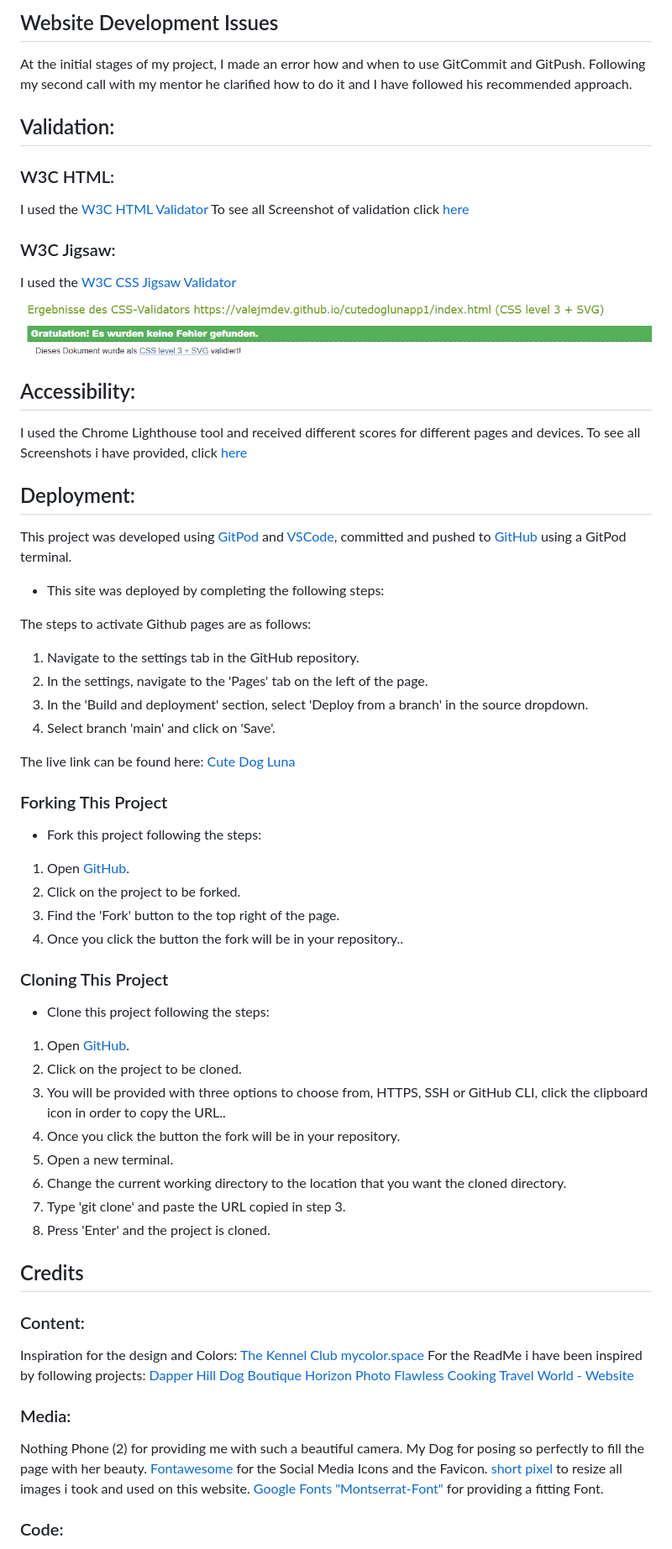
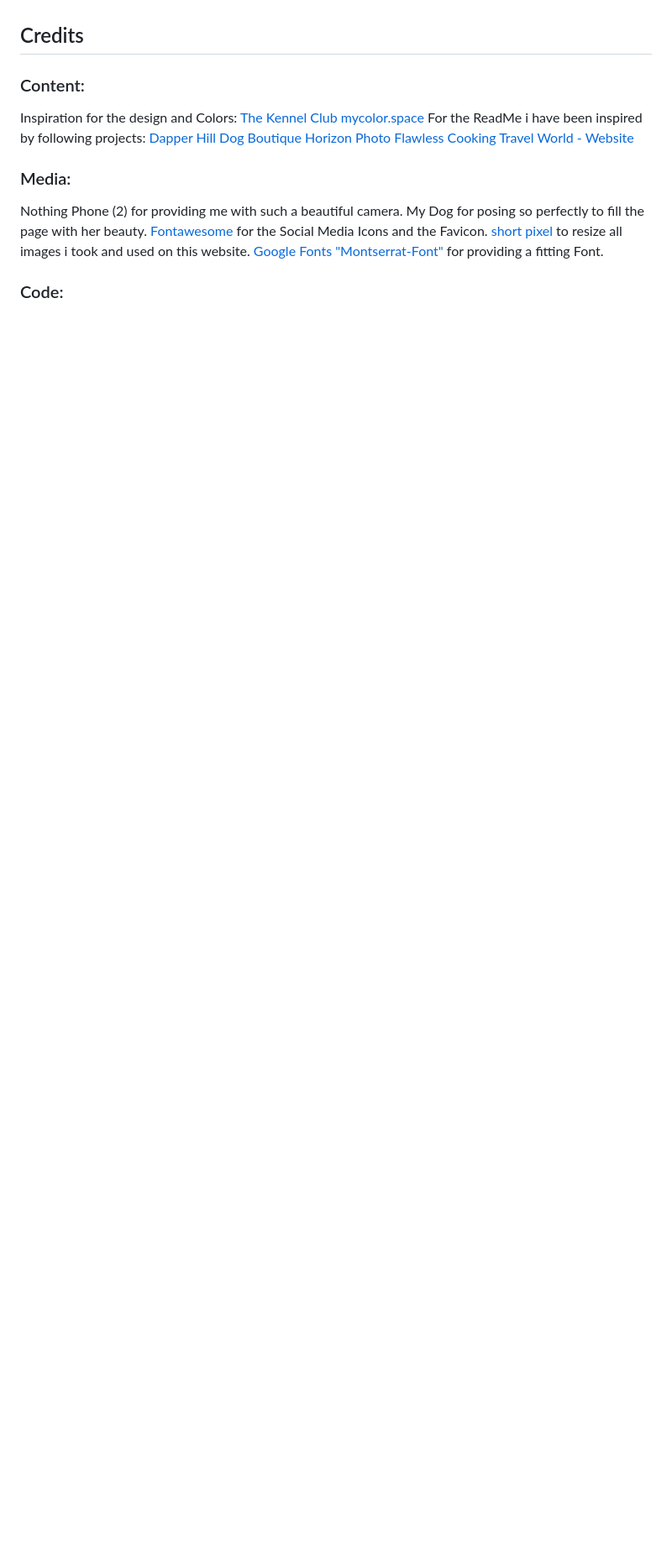
Before and after one commit to valejmdev/cutedoglunapp1, a Markdown page: README.md, the part around one of its changes. Shown at 84% size. GitHub-like rendering; blank space fills up the shorter version.

```diff
--- a/README.md
+++ b/README.md
@@ -286,52 +229,3 @@ If this page is displayed, the form element works as intended.
-## Website Development Issues
-
-At the initial stages of my project, I made an error how and when to use GitCommit and GitPush. Following my second call with my mentor he clarified how to do it and I have followed his recommended approach.
-
-## Validation:
-### W3C HTML:
-I used the [W3C HTML Validator](https://validator.w3.org/nu/)
-To see all Screenshot of validation click [here](assets/docs/readmepages/VALIDATION.md)
-### W3C Jigsaw:
-I used the [W3C CSS Jigsaw Validator](https://jigsaw.w3.org/css-validator/)
-![W3C CSS Validation Jigsaw](assets/docs/readmescreenshots/w3cjigsawvalidatorcss.png)
-
-## Accessibility:
-I used the Chrome Lighthouse tool and received different scores for different pages and devices.
-To see all Screenshots i have provided, click [here](assets/docs/readmepages/LIGHTHOUSE.md)
-
-## Deployment:
-This project was developed using [GitPod](https://gitpod.io/) and [VSCode](https://code.visualstudio.com), committed and pushed to [GitHub](https://github.com/) using a GitPod terminal.
-
--   This site was deployed by completing the following steps:
-
-The steps to activate Github pages are as follows:
-1.   Navigate to the settings tab in the GitHub repository.
-2.   In the settings, navigate to the 'Pages' tab on the left of the page.
-3.   In the 'Build and deployment' section, select 'Deploy from a branch' in the source dropdown.
-4.   Select branch 'main' and click on 'Save'.
-
-The live link can be found here:  [Cute Dog Luna](https://valejmdev.github.io/cutedoglunapp1/)
-
-### Forking This Project
-
--   Fork this project following the steps:
-
-1.  Open  [GitHub](https://github.com/).
-2.  Click on the project to be forked.
-3.  Find the 'Fork' button to the top right of the page.
-4.  Once you click the button the fork will be in your repository..
-
-### Cloning This Project
--   Clone this project following the steps:
-
-1.  Open  [GitHub](https://github.com/).
-2.  Click on the project to be cloned.
-3.  You will be provided with three options to choose from, HTTPS, SSH or GitHub CLI, click the clipboard icon in order to copy the URL..
-4.  Once you click the button the fork will be in your repository.
-5.  Open a new terminal.
-6.  Change the current working directory to the location that you want the cloned directory.
-7.  Type 'git clone' and paste the URL copied in step 3.
-8.  Press 'Enter' and the project is cloned.
 
 ## Credits
 ### Content:
```
Also changed, not shown: other parts of README.md (+27 -85 lines).
